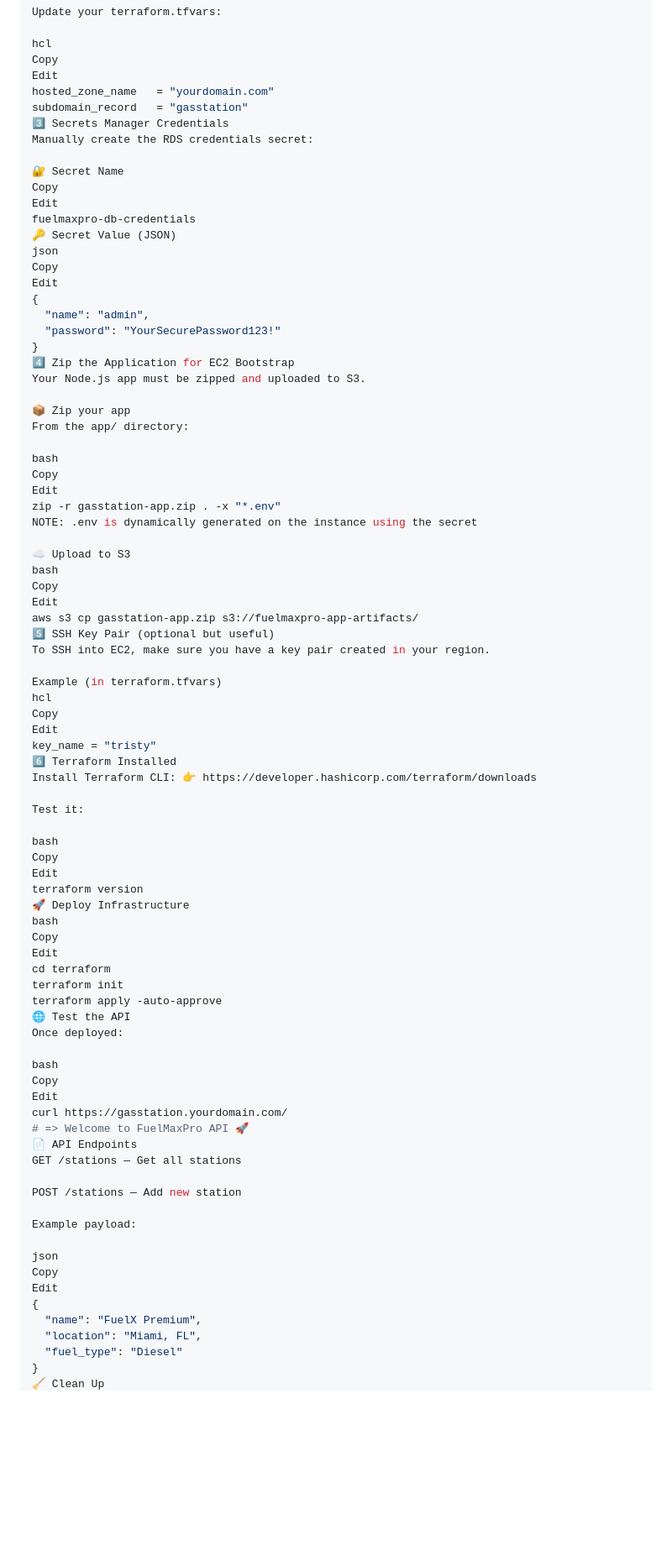
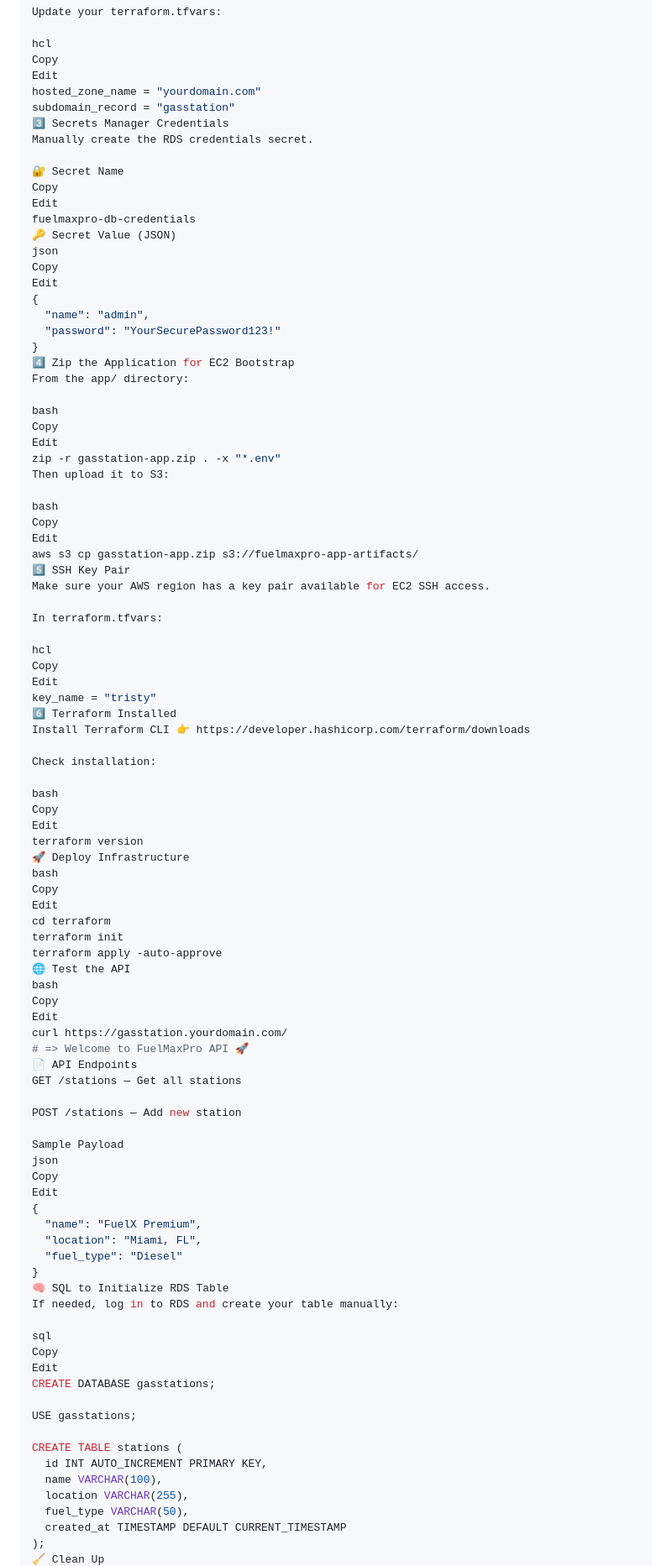
Before and after one commit to terencetatefua/gas-station-website, a Markdown page: README.md, the part around one of its changes. Shown at 84% size. Rendered like a GitHub page; blank space fills up the shorter version.

```diff
--- a/README.md
+++ b/README.md
@@ -80,10 +63,10 @@ Update your terraform.tfvars:
 hcl
 Copy
 Edit
-hosted_zone_name   = "yourdomain.com"
-subdomain_record   = "gasstation"
+hosted_zone_name = "yourdomain.com"
+subdomain_record = "gasstation"
 3️⃣ Secrets Manager Credentials
-Manually create the RDS credentials secret:
+Manually create the RDS credentials secret.
 
 🔐 Secret Name
 Copy
@@ -98,34 +81,31 @@ Edit
   "password": "YourSecurePassword123!"
 }
 4️⃣ Zip the Application for EC2 Bootstrap
-Your Node.js app must be zipped and uploaded to S3.
-
-📦 Zip your app
 From the app/ directory:
 
 bash
 Copy
 Edit
 zip -r gasstation-app.zip . -x "*.env"
-NOTE: .env is dynamically generated on the instance using the secret
+Then upload it to S3:
 
-☁️ Upload to S3
 bash
 Copy
 Edit
 aws s3 cp gasstation-app.zip s3://fuelmaxpro-app-artifacts/
-5️⃣ SSH Key Pair (optional but useful)
-To SSH into EC2, make sure you have a key pair created in your region.
+5️⃣ SSH Key Pair
+Make sure your AWS region has a key pair available for EC2 SSH access.
 
-Example (in terraform.tfvars)
+In terraform.tfvars:
+
 hcl
 Copy
 Edit
 key_name = "tristy"
 6️⃣ Terraform Installed
-Install Terraform CLI: 👉 https://developer.hashicorp.com/terraform/downloads
+Install Terraform CLI 👉 https://developer.hashicorp.com/terraform/downloads
 
-Test it:
+Check installation:
 
 bash
 Copy
@@ -139,8 +119,6 @@ cd terraform
 terraform init
 terraform apply -auto-approve
 🌐 Test the API
-Once deployed:
-
 bash
 Copy
 Edit
@@ -151,8 +129,7 @@ GET /stations — Get all stations
 
 POST /stations — Add new station
 
-Example payload:
-
+Sample Payload
 json
 Copy
 Edit
@@ -161,4 +138,21 @@ Edit
   "location": "Miami, FL",
   "fuel_type": "Diesel"
 }
+🧠 SQL to Initialize RDS Table
+If needed, log in to RDS and create your table manually:
+
+sql
+Copy
+Edit
+CREATE DATABASE gasstations;
+
+USE gasstations;
+
+CREATE TABLE stations (
+  id INT AUTO_INCREMENT PRIMARY KEY,
+  name VARCHAR(100),
+  location VARCHAR(255),
+  fuel_type VARCHAR(50),
+  created_at TIMESTAMP DEFAULT CURRENT_TIMESTAMP
+);
 🧹 Clean Up
```
Also changed, not shown: other parts of README.md (+11 -30 lines).
